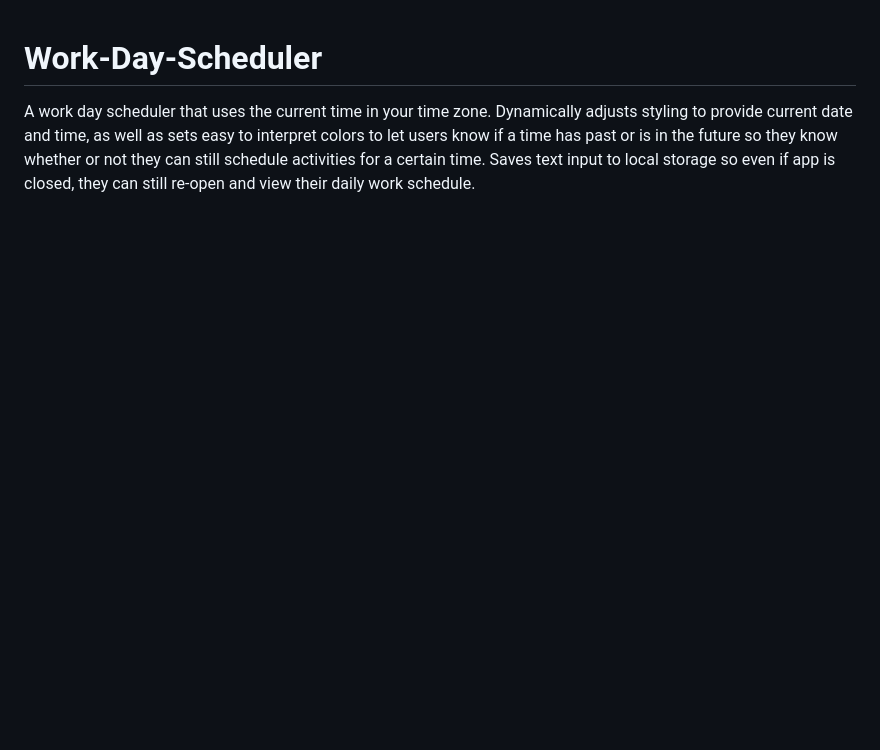
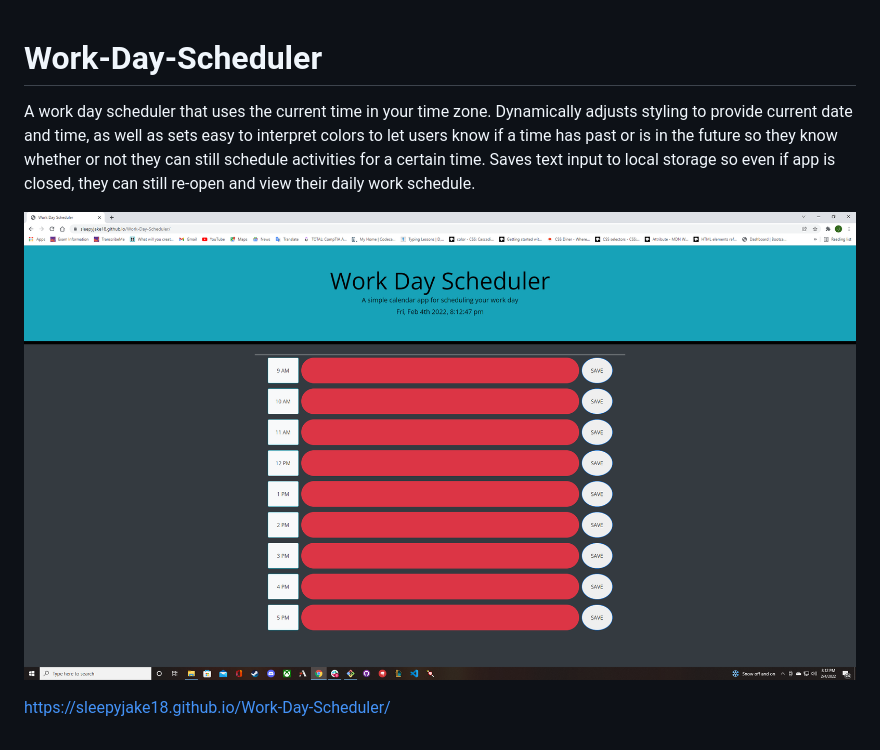
Before and after one commit to SleepyJake18/Work-Day-Scheduler, a Markdown page: README.md, the part around the change. Drawn GitHub-style; pictures changed too: Assets/work-day-scheduler-screenshot.PNG (added); blank space fills up the shorter version.

Commit message:
added links to README

```diff
--- a/README.md
+++ b/README.md
@@ -1,2 +1,6 @@
 # Work-Day-Scheduler
 A work day scheduler that uses the current time in your time zone. Dynamically adjusts styling to provide current date and time, as well as sets easy to interpret colors to let users know if a time has past or is in the future so they know whether or not they can still schedule activities for a certain time. Saves text input to local storage so even if app is closed, they can still re-open and view their daily work schedule.
+
+![work-day-scheduler-screenshot](./Assets/work-day-scheduler-screenshot.PNG)
+
+https://sleepyjake18.github.io/Work-Day-Scheduler/
```
